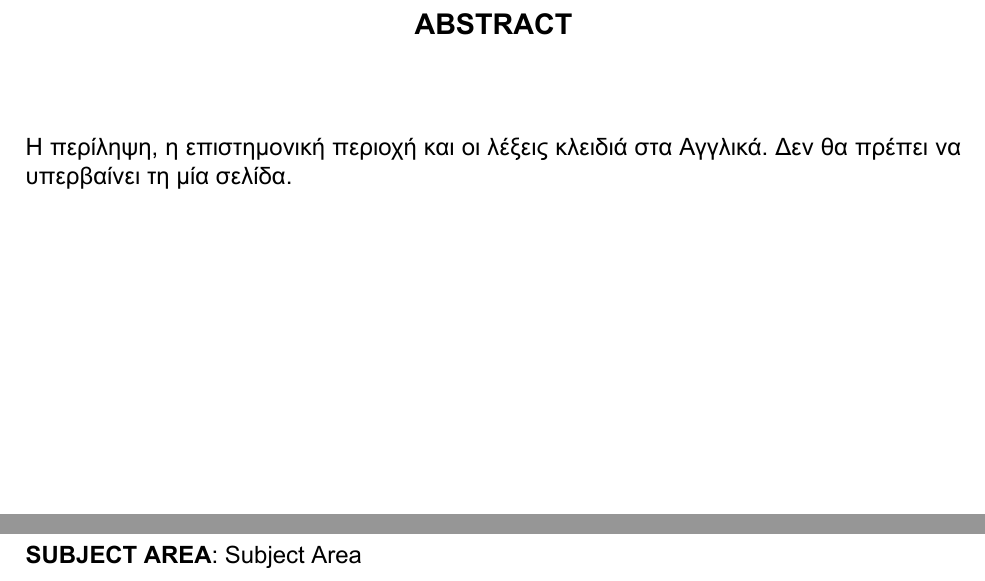
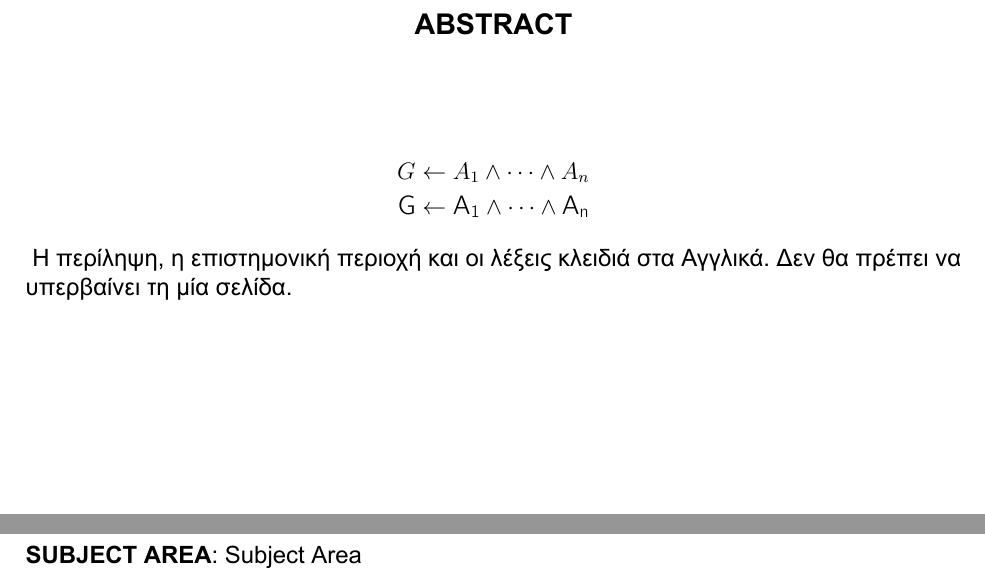
Before and after one commit to errikos/dithesis, a LaTeX thesis (thesis.tex, which reads dithesis.cls): two parts of page 5 of 26, joined at a grey line, cut so that both start at the same text. Compiled offline with XeLaTeX.

Commit message:
tweak math mode (packages, fonts)
* include amsmath and amssymb in thesis.tex
* set CMU Bright as mathsf text

Signed-off-by: Ergys Dona <errikosd@gmail.com>

```diff
--- a/dithesis.cls
+++ b/dithesis.cls
@@ -180,6 +180,8 @@ headsep=0.5cm,footskip=0.75cm,
                                             % correctly rendering double quotes
 \defaultfontfeatures{Mapping=tex-text,Scale=MatchLowercase}
 \setsansfont[Mapping=tex-text,Scale=MatchLowercase]{Arial}
+\setmathsf{CMU Bright}
+\setmathrm{CMU Bright}
 
 %\ifglossaryInPreamble
 %\RequirePackage[toc,section=chapter,numberedsection=false,nonumberlist]{glossaries}
--- a/thesis.tex
+++ b/thesis.tex
@@ -18,6 +18,8 @@
 \usepackage{hyperref}
 \usepackage{lipsum}
 \usepackage{enumerate}
+\usepackage{amsmath}
+\usepackage{amssymb}
 \hypersetup{
     unicode=true,                     % non-Latin characters in bookmarks
     pdffitwindow=true,                % page fit to window when opened
@@ -83,6 +85,10 @@
 % Abstract, synopsis, inscription, ack, and preface pages.
 %
 \abstractEn{
+  \begin{align*}
+    G \leftarrow A_1 \land \dots \land A_n \\
+    \mathsf{G \leftarrow A_1 \land \dots \land A_n}
+  \end{align*}
 \begin{greek}
 Η περίληψη, η επιστημονική περιοχή και οι λέξεις κλειδιά στα Αγγλικά. Δεν θα πρέπει να υπερβαίνει τη μία σελίδα.
 \end{greek}
```
